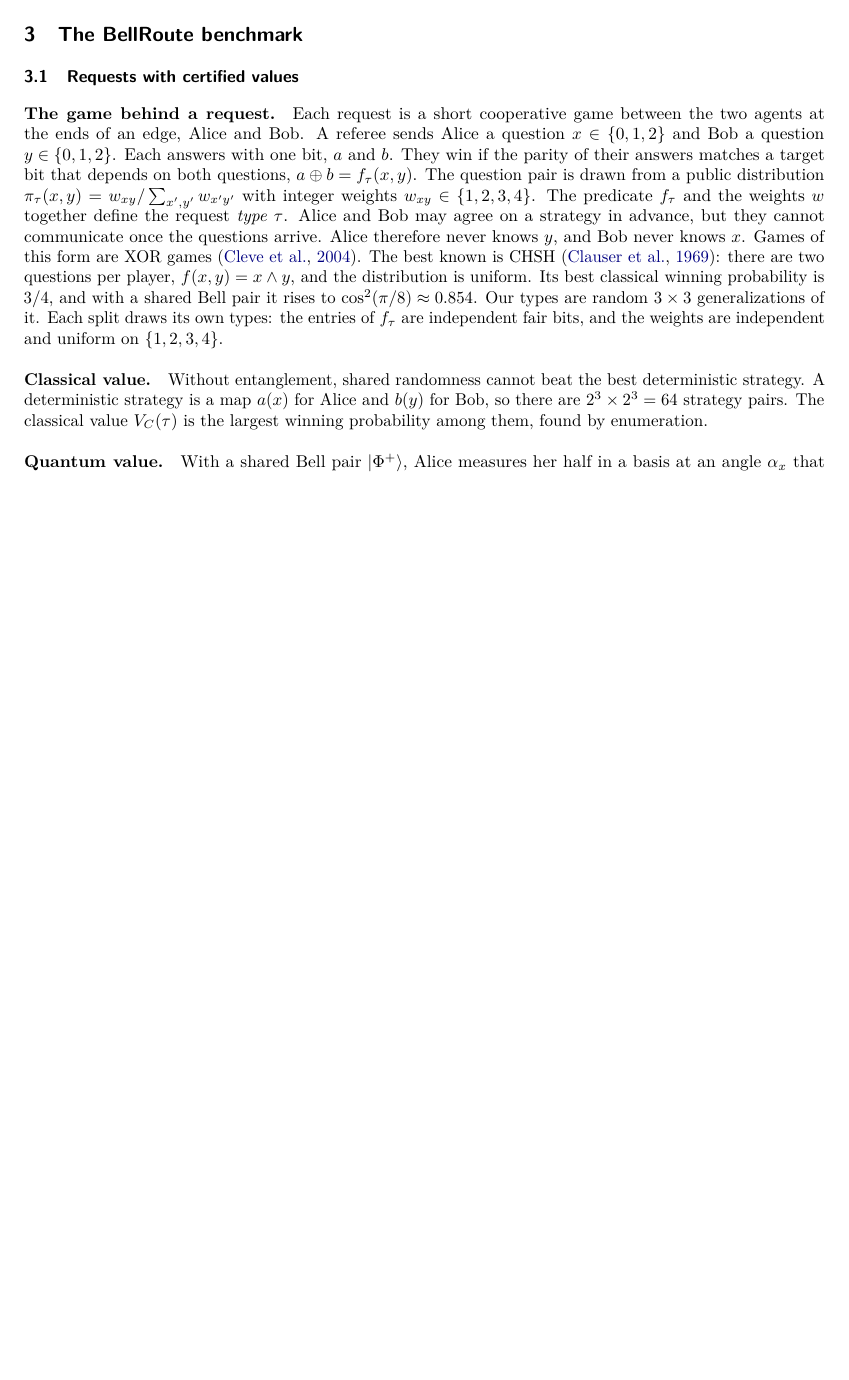
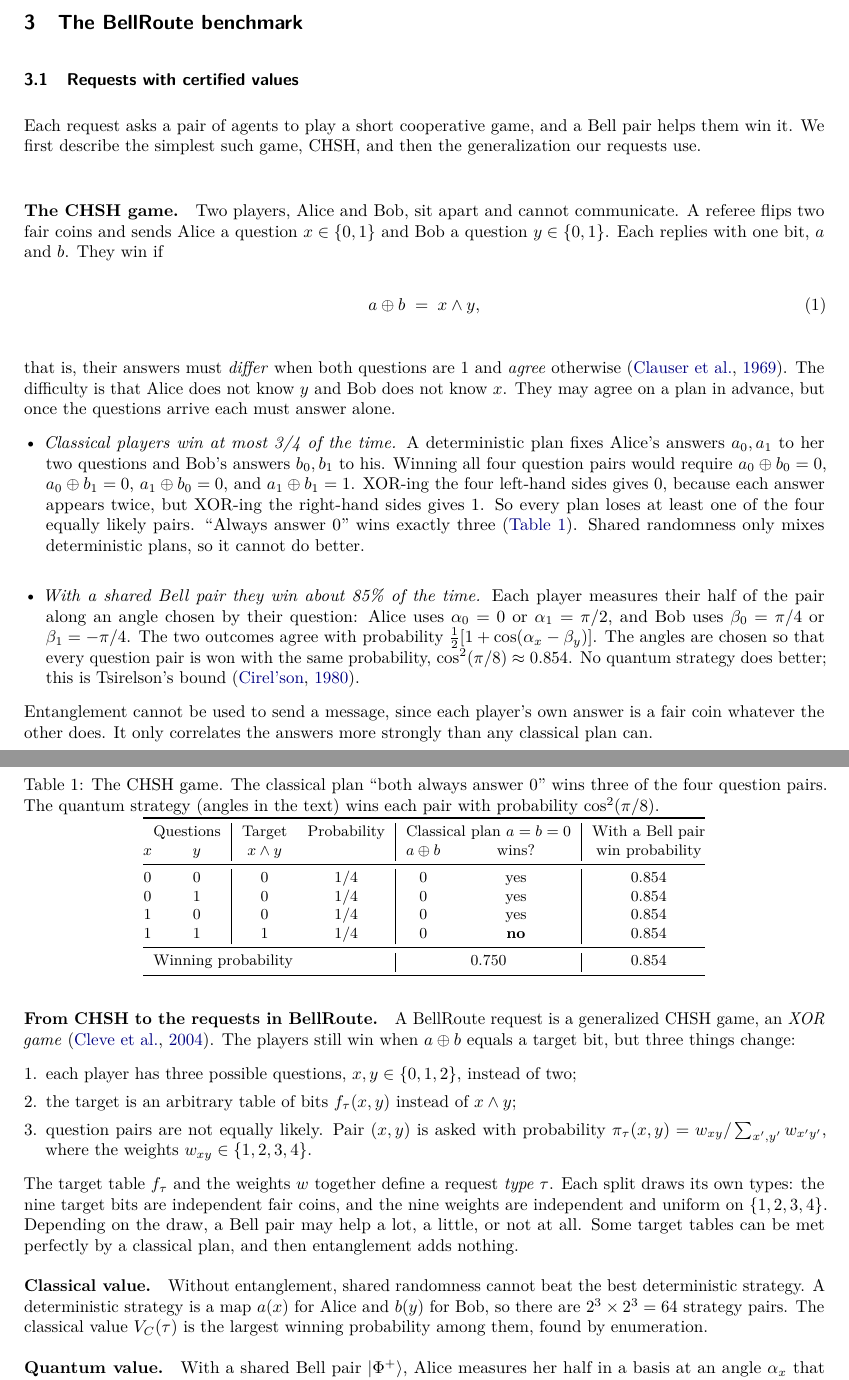
Before and after one commit to Youngei402tw/eQMARL-SLAM-Codex, a LaTeX paper (docs/paper/tmlr/BELLROUTE_TMLR.tex): part of page 3 of 22 before the commit and two parts of pages 3 and 4 of 23 after it, the two joined at a grey line, cut so that both start at the same text, the shorter picture padded with empty space. Compiled offline with pdfLaTeX.

Commit message:
paper: introduce the CHSH game before the general XOR game
Section 3.1 now opens with the CHSH game: the rules, why any classical
plan wins at most 3/4 (the four winning conditions contradict each
other), the standard quantum strategy and Tsirelson's bound, a table of
the four question pairs, and a note that entanglement cannot signal. It
then lists the three changes that turn CHSH into a BellRoute request
type (three questions, an arbitrary target table, weighted question
pairs) before the existing classical and quantum value definitions and
the worked example.

Co-Authored-By: Claude Opus 5.5 <noreply@anthropic.com>
Claude-Session: https://claude.ai/code/session_017svYDYMpjbwDiHuW9gfKoa

```diff
--- a/docs/paper/tmlr/BELLROUTE_TMLR.tex
+++ b/docs/paper/tmlr/BELLROUTE_TMLR.tex
@@ -93,7 +93,46 @@ We do not claim a quantum advantage, a new nonlocal game, or hardware evidence.
 
 \subsection{Requests with certified values}\label{sec:requests}
 
-\paragraph{The game behind a request.} Each request is a short cooperative game between the two agents at the ends of an edge, Alice and Bob. A referee sends Alice a question $x\in\{0,1,2\}$ and Bob a question $y\in\{0,1,2\}$. Each answers with one bit, $a$ and $b$. They win if the parity of their answers matches a target bit that depends on both questions, $a\xor b=f_\tau(x,y)$. The question pair is drawn from a public distribution $\pi_\tau(x,y)=w_{xy}/\sum_{x',y'}w_{x'y'}$ with integer weights $w_{xy}\in\{1,2,3,4\}$. The predicate $f_\tau$ and the weights $w$ together define the request \emph{type} $\tau$. Alice and Bob may agree on a strategy in advance, but they cannot communicate once the questions arrive. Alice therefore never knows $y$, and Bob never knows $x$. Games of this form are XOR games \citep{cleve2004consequences}. The best known is CHSH \citep{clauser1969proposed}: there are two questions per player, $f(x,y)=x\wedge y$, and the distribution is uniform. Its best classical winning probability is $3/4$, and with a shared Bell pair it rises to $\cos^2(\pi/8)\approx0.854$. Our types are random $3\times3$ generalizations of it. Each split draws its own types: the entries of $f_\tau$ are independent fair bits, and the weights are independent and uniform on $\{1,2,3,4\}$.
+Each request asks a pair of agents to play a short cooperative game, and a Bell pair helps them win it. We first describe the simplest such game, CHSH, and then the generalization our requests use.
+
+\paragraph{The CHSH game.} Two players, Alice and Bob, sit apart and cannot communicate. A referee flips two fair coins and sends Alice a question $x\in\{0,1\}$ and Bob a question $y\in\{0,1\}$. Each replies with one bit, $a$ and $b$. They win if
+\begin{equation}
+  a\xor b \;=\; x\wedge y ,
+  \label{eq:chsh}
+\end{equation}
+that is, their answers must \emph{differ} when both questions are 1 and \emph{agree} otherwise \citep{clauser1969proposed}. The difficulty is that Alice does not know $y$ and Bob does not know $x$. They may agree on a plan in advance, but once the questions arrive each must answer alone.
+\begin{itemize}[leftmargin=*]
+  \item \emph{Classical players win at most 3/4 of the time.} A deterministic plan fixes Alice's answers $a_0,a_1$ to her two questions and Bob's answers $b_0,b_1$ to his. Winning all four question pairs would require $a_0\xor b_0=0$, $a_0\xor b_1=0$, $a_1\xor b_0=0$, and $a_1\xor b_1=1$. XOR-ing the four left-hand sides gives 0, because each answer appears twice, but XOR-ing the right-hand sides gives 1. So every plan loses at least one of the four equally likely pairs. ``Always answer 0'' wins exactly three (\cref{tab:chsh}). Shared randomness only mixes deterministic plans, so it cannot do better.
+  \item \emph{With a shared Bell pair they win about 85\% of the time.} Each player measures their half of the pair along an angle chosen by their question: Alice uses $\alpha_0=0$ or $\alpha_1=\pi/2$, and Bob uses $\beta_0=\pi/4$ or $\beta_1=-\pi/4$. The two outcomes agree with probability $\tfrac12[1+\cos(\alpha_x-\beta_y)]$. The angles are chosen so that every question pair is won with the same probability, $\cos^2(\pi/8)\approx0.854$. No quantum strategy does better; this is Tsirelson's bound \citep{tsirelson1980quantum}.
+\end{itemize}
+Entanglement cannot be used to send a message, since each player's own answer is a fair coin whatever the other does. It only correlates the answers more strongly than any classical plan can.
+
+\begin{table}[H]
+\centering\small
+\caption{The CHSH game. The classical plan ``both always answer 0'' wins three of the four question pairs. The quantum strategy (angles in the text) wins each pair with probability $\cos^2(\pi/8)$.}
+\label{tab:chsh}
+\begin{tabular}{@{}cc|cc|cc|c@{}}
+\toprule
+\multicolumn{2}{c|}{Questions} & Target & Probability & \multicolumn{2}{c|}{Classical plan $a=b=0$} & With a Bell pair \\
+$x$ & $y$ & $x\wedge y$ & & $a\xor b$ & wins? & win probability \\
+\midrule
+0 & 0 & 0 & 1/4 & 0 & yes & 0.854 \\
+0 & 1 & 0 & 1/4 & 0 & yes & 0.854 \\
+1 & 0 & 0 & 1/4 & 0 & yes & 0.854 \\
+1 & 1 & 1 & 1/4 & 0 & \textbf{no} & 0.854 \\
+\midrule
+\multicolumn{4}{l|}{Winning probability} & \multicolumn{2}{c|}{$0.750$} & $0.854$ \\
+\bottomrule
+\end{tabular}
+\end{table}
+
+\paragraph{From CHSH to the requests in BellRoute.} A BellRoute request is a generalized CHSH game, an \emph{XOR game} \citep{cleve2004consequences}. The players still win when $a\xor b$ equals a target bit, but three things change:
+\begin{enumerate}[leftmargin=*]
+  \item each player has three possible questions, $x,y\in\{0,1,2\}$, instead of two;
+  \item the target is an arbitrary table of bits $f_\tau(x,y)$ instead of $x\wedge y$;
+  \item question pairs are not equally likely. Pair $(x,y)$ is asked with probability $\pi_\tau(x,y)=w_{xy}/\sum_{x',y'}w_{x'y'}$, where the weights $w_{xy}\in\{1,2,3,4\}$.
+\end{enumerate}
+The target table $f_\tau$ and the weights $w$ together define a request \emph{type} $\tau$. Each split draws its own types: the nine target bits are independent fair coins, and the nine weights are independent and uniform on $\{1,2,3,4\}$. Depending on the draw, a Bell pair may help a lot, a little, or not at all. Some target tables can be met perfectly by a classical plan, and then entanglement adds nothing.
 
 \paragraph{Classical value.} Without entanglement, shared randomness cannot beat the best deterministic strategy. A deterministic strategy is a map $a(x)$ for Alice and $b(y)$ for Bob, so there are $2^3\times2^3=64$ strategy pairs. The classical value $V_C(\tau)$ is the largest winning probability among them, found by enumeration.
 
```
Also changed, not shown: docs/paper/tmlr/SUBMISSION_CHECKLIST.md (+1 -1 lines), docs/paper/tmlr/BELLROUTE_TMLR.pdf, 1 other file.
